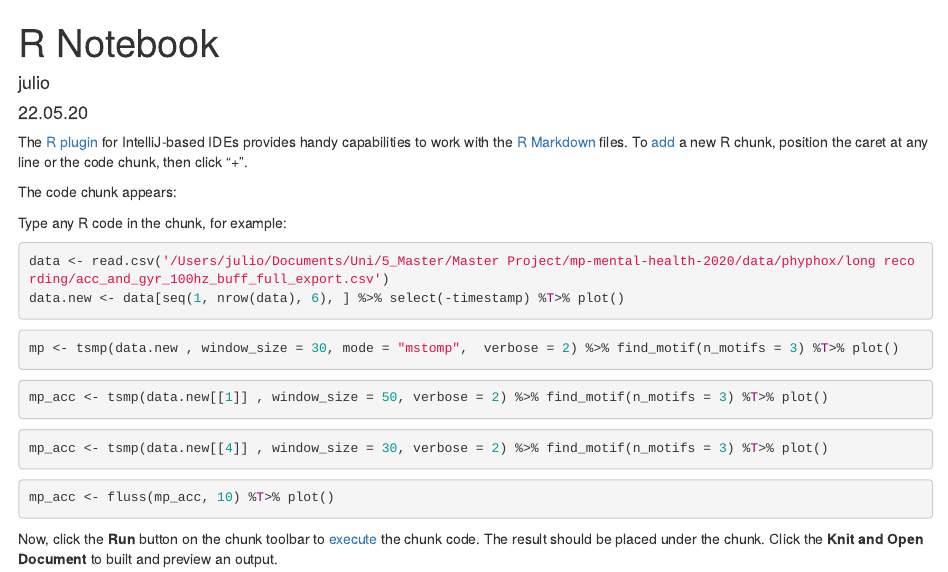
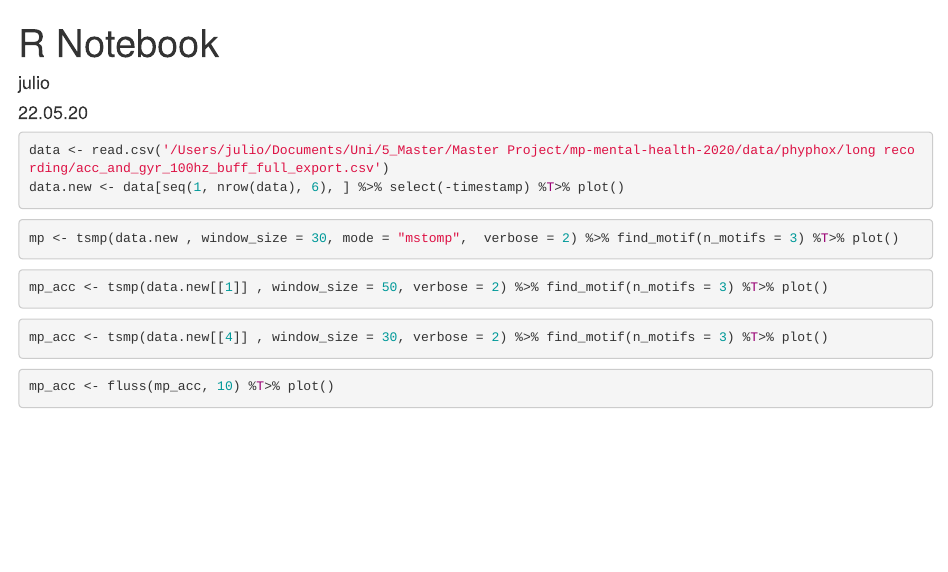
Before and after one commit to mp-mental-health-2020/mp-mental-health-2020, an R Markdown document (src/experiments/mpa.rmd): the page in a window 1100 px wide, from its top. Rendered offline with R 4.5, knitr and Pandoc, with nearby package versions; the code chunks are not run, so their results and figures are left out.

Commit message:
Update mpa.rmd

````diff
--- a/src/experiments/mpa.rmd
+++ b/src/experiments/mpa.rmd
@@ -5,16 +5,6 @@ date: 22.05.20
 output: html_notebook
 ---
 
-The [R plugin](https://www.jetbrains.com/help/pycharm/r-plugin-support.html) for IntelliJ-based IDEs provides
-handy capabilities to work with the [R Markdown](https://www.jetbrains.com/help/pycharm/r-markdown.html) files.
-To [add](https://www.jetbrains.com/help/pycharm/r-markdown.html#add-code-chunk) a new R chunk,
-position the caret at any line or the code chunk, then click "+".
-
-The code chunk appears:
-```{r}
-```
-
-Type any R code in the chunk, for example:
 ```{r}
 data <- read.csv('/Users/julio/Documents/Uni/5_Master/Master Project/mp-mental-health-2020/data/phyphox/long recording/acc_and_gyr_100hz_buff_full_export.csv')
 data.new <- data[seq(1, nrow(data), 6), ] %>% select(-timestamp) %T>% plot()
@@ -36,6 +26,3 @@
 ```{r}
 mp_acc <- fluss(mp_acc, 10) %T>% plot()
 ```
-
-Now, click the **Run** button on the chunk toolbar to [execute](https://www.jetbrains.com/help/pycharm/r-markdown.html#run-r-code) the chunk code. The result should be placed under the chunk.
-Click the **Knit and Open Document** to built and preview an output.
````
